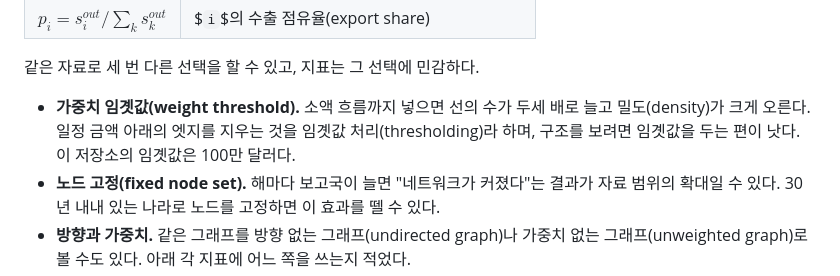
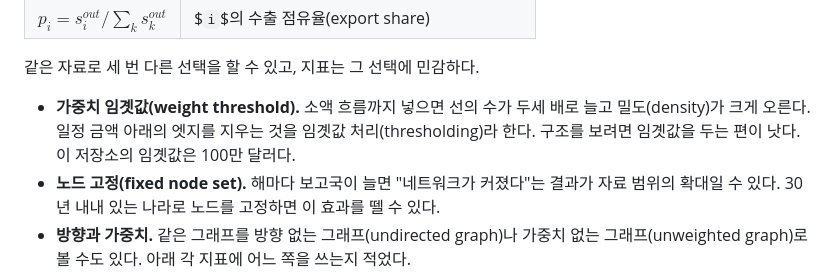
Before and after one commit to pilsunchoi/TradeNetworkAtlas, a Markdown page: analysis/네트워크_이론/교역네트워크_지표.md, the part around the change. Rendered like a GitHub page.

Commit message:
해설 문서 §1 가중치 임곗값 항목: 임곗값 처리 정의와 권고를 두 문장으로 나눔
Co-Authored-By: Claude Opus 5 <noreply@anthropic.com>

```diff
--- a/analysis/네트워크_이론/교역네트워크_지표.md
+++ b/analysis/네트워크_이론/교역네트워크_지표.md
@@ -32,7 +32,7 @@
 
 같은 자료로 세 번 다른 선택을 할 수 있고, 지표는 그 선택에 민감하다.
 
-- **가중치 임곗값(weight threshold).** 소액 흐름까지 넣으면 선의 수가 두세 배로 늘고 밀도(density)가 크게 오른다. 일정 금액 아래의 엣지를 지우는 것을 임곗값 처리(thresholding)라 하며, 구조를 보려면 임곗값을 두는 편이 낫다. 이 저장소의 임곗값은 100만 달러다.
+- **가중치 임곗값(weight threshold).** 소액 흐름까지 넣으면 선의 수가 두세 배로 늘고 밀도(density)가 크게 오른다. 일정 금액 아래의 엣지를 지우는 것을 임곗값 처리(thresholding)라 한다. 구조를 보려면 임곗값을 두는 편이 낫다. 이 저장소의 임곗값은 100만 달러다.
 - **노드 고정(fixed node set).** 해마다 보고국이 늘면 "네트워크가 커졌다"는 결과가 자료 범위의 확대일 수 있다. 30년 내내 있는 나라로 노드를 고정하면 이 효과를 뗄 수 있다.
 - **방향과 가중치.** 같은 그래프를 방향 없는 그래프(undirected graph)나 가중치 없는 그래프(unweighted graph)로 볼 수도 있다. 아래 각 지표에 어느 쪽을 쓰는지 적었다.
 
```
